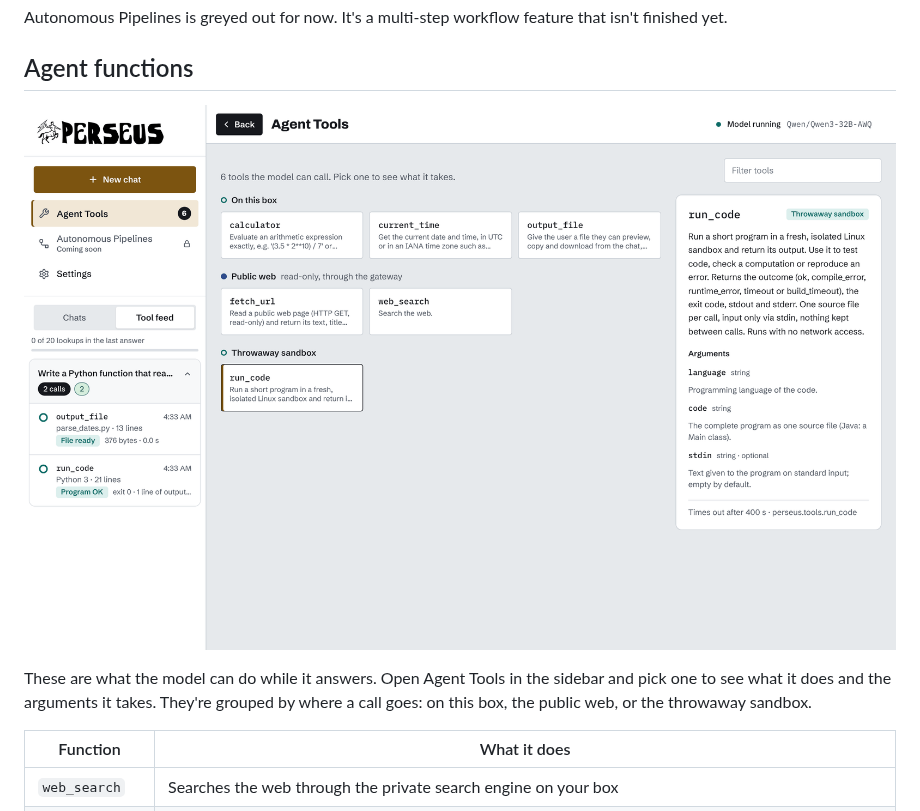
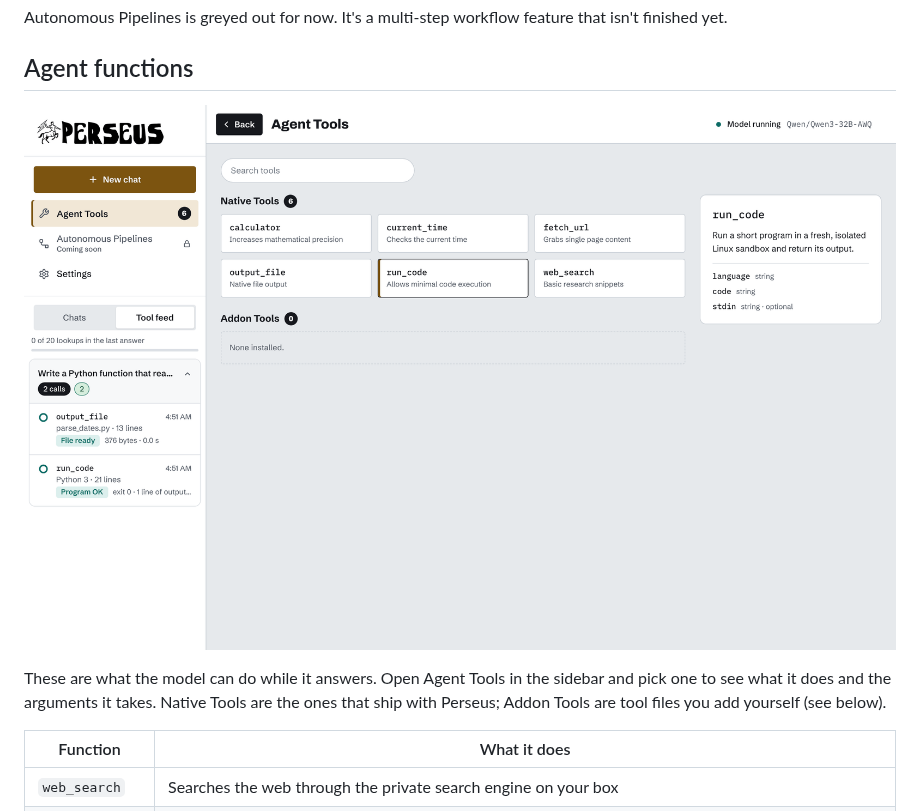
Before and after one commit to IMONSP33D/Perseus, a Markdown page: README.md, the part around one of its changes. Drawn GitHub-style; pictures changed too: docs/screenshot-functions.png.

```diff
--- a/README.md
+++ b/README.md
@@ -259,6 +259,6 @@ Autonomous Pipelines is greyed out for now. It's a multi-step workflow feature t
 </p>
 
-These are what the model can do while it answers. Open Agent Tools in the sidebar and pick one to see what it does and the arguments it takes. They're grouped by where a call goes: on this box, the public web, or the throwaway sandbox.
+These are what the model can do while it answers. Open Agent Tools in the sidebar and pick one to see what it does and the arguments it takes. Native Tools are the ones that ship with Perseus; Addon Tools are tool files you add yourself (see below).
 
 | Function | What it does |
 | --- | --- |
```
Also changed, not shown: other parts of README.md (+1 -1 lines), 4 other files.
